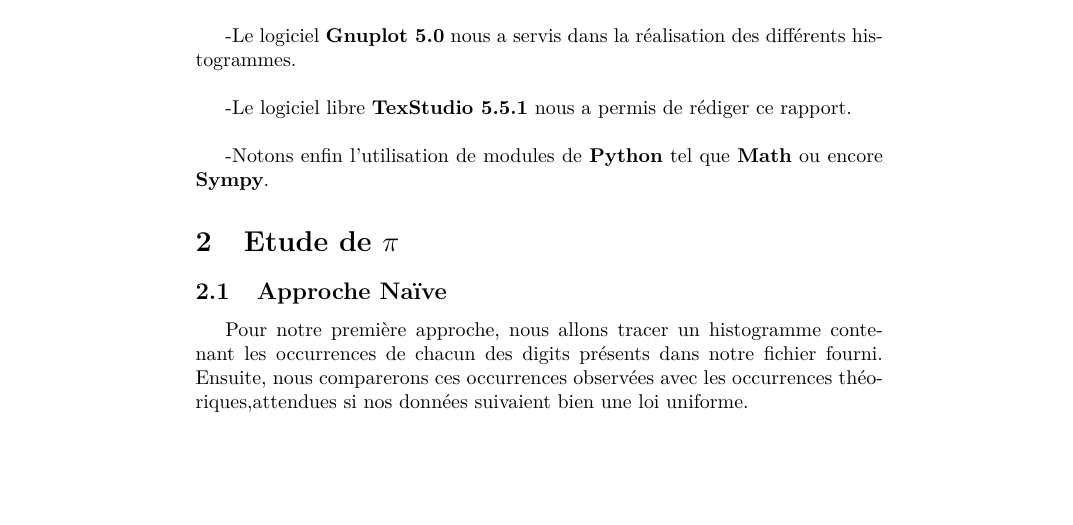
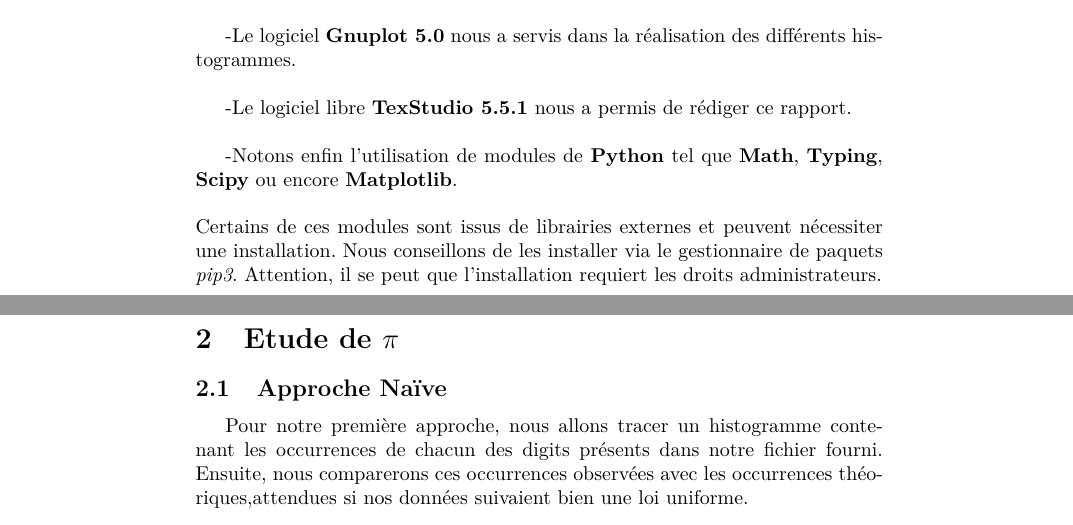
Before and after one commit to MaazouzMehdi/SimuProjet, a LaTeX document (Rapport.tex): part of page 3 of 13 before the commit and two parts of pages 3 and 4 of 13 after it, the two joined at a grey line, cut so that both start at the same text, the shorter picture padded with empty space. Compiled offline with pdfLaTeX.

Commit message:
changement rapport

```diff
--- a/Rapport.tex
+++ b/Rapport.tex
@@ -64,7 +64,10 @@ La deuxième partie concerne non seulement l'explication et l'implémentation de
 -Le logiciel libre \textbf{TexStudio 5.5.1} nous a permis de rédiger ce rapport.
 \\
 
--Notons enfin l'utilisation de modules de \textbf{Python} tel que \textbf{Math} ou encore \textbf{Sympy}.
+-Notons enfin l'utilisation de modules de \textbf{Python} tel que \textbf{Math}, \textbf{Typing}, \textbf{Scipy} ou encore \textbf{Matplotlib}.
+\\
+\\
+Certains de ces modules sont issus de librairies externes et peuvent nécessiter une installation. Nous conseillons de les installer via le gestionnaire de paquets \textit{pip3}. Attention, il se peut que l'installation requiert les droits administrateurs.
 
 \section{Etude de $\pi$ }
 \subsection{Approche Naïve}
```
Also changed, not shown: Rapport.pdf.
